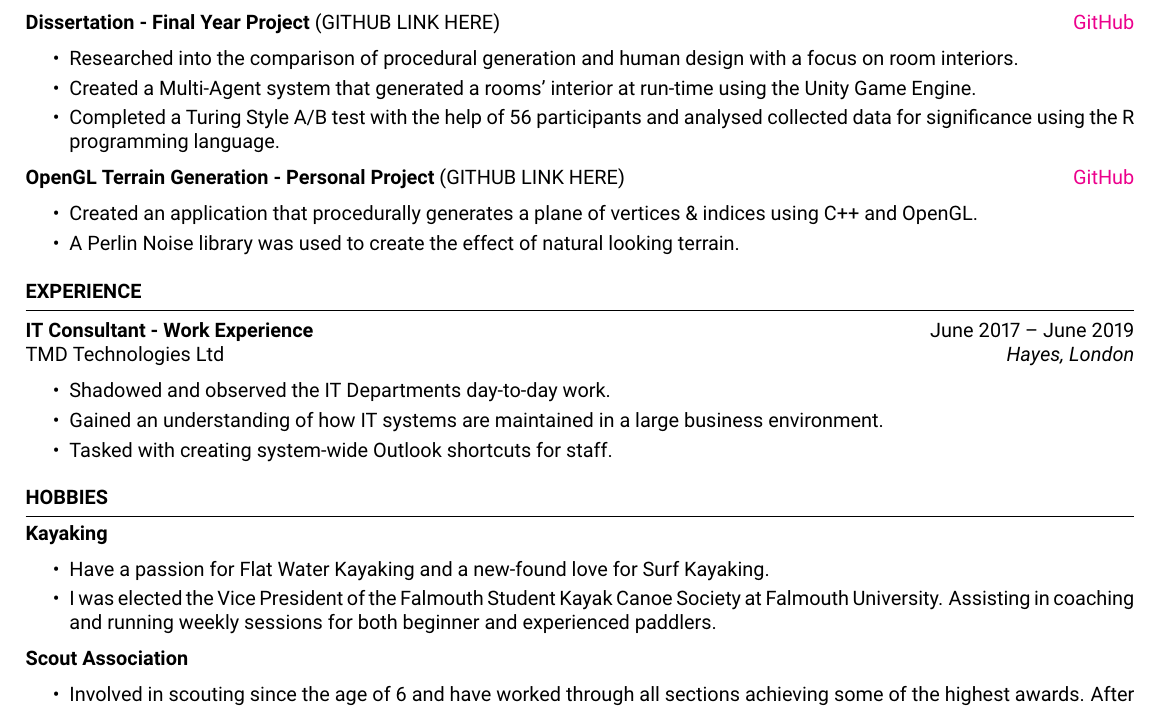
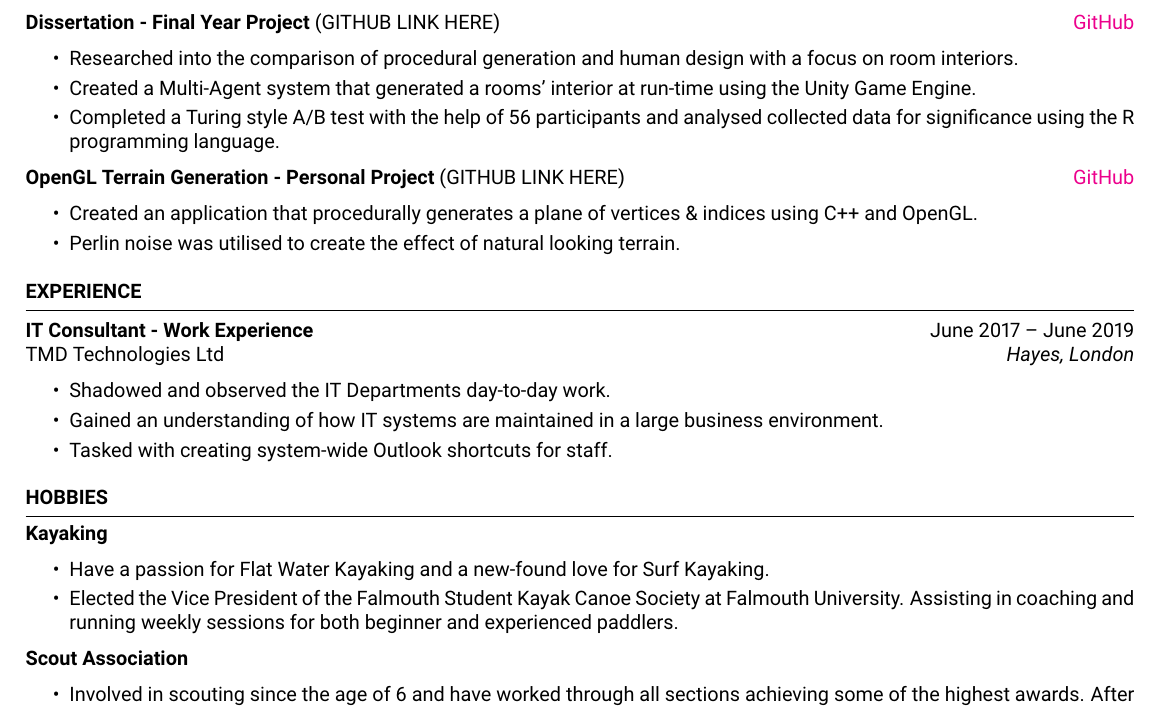
Before and after one commit to thomasoleary/cv, a LaTeX CV (cv.tex): part of the page, cut so that both start at the same text. Compiled offline with pdfLaTeX.

Commit message:
Some minor gramatical changes throughout

```diff
--- a/cv.tex
+++ b/cv.tex
@@ -68,7 +68,7 @@ Languages & C\#, Python, C++, OpenGL, LaTeX, R\\
     \itemsep -3pt {}
         \item Researched into the comparison of procedural generation and human design with a focus on room interiors.
         \item Created a Multi-Agent system that generated a rooms' interior at run-time using the Unity Game Engine.
-        \item Completed a Turing Style A/B test with the help of 56 participants and analysed collected data for significance using the R programming language.
+        \item Completed a Turing style A/B test with the help of 56 participants and analysed collected data for significance using the R programming language.
 \end{itemize}
 
 
@@ -76,7 +76,7 @@ Languages & C\#, Python, C++, OpenGL, LaTeX, R\\
 \begin{itemize}
     \itemsep -3pt {}
         \item Created an application that procedurally generates a plane of vertices \& indices using C++ and OpenGL.
-        \item A Perlin Noise library was used to create the effect of natural looking terrain.
+        \item Perlin noise was utilised to create the effect of natural looking terrain.
 \end{itemize}
 
 \end{rSection}
@@ -124,7 +124,7 @@ Languages & C\#, Python, C++, OpenGL, LaTeX, R\\
     \begin{itemize}
         \itemsep -3pt {}
         \item Have a passion for Flat Water Kayaking and a new-found love for Surf Kayaking.
-        \item I was elected the Vice President of the Falmouth Student Kayak Canoe Society at Falmouth University. Assisting in coaching and running weekly sessions for both beginner and experienced paddlers.
+        \item Elected the Vice President of the Falmouth Student Kayak Canoe Society at Falmouth University. Assisting in coaching and running weekly sessions for both beginner and experienced paddlers.
     \end{itemize}
 
     \item \textbf{Scout Association}
```
Also changed, not shown: cv.pdf, 1 other file.
